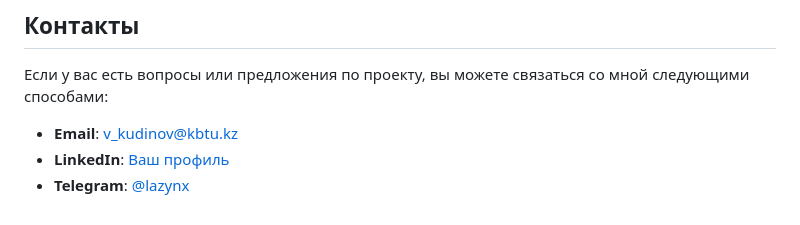
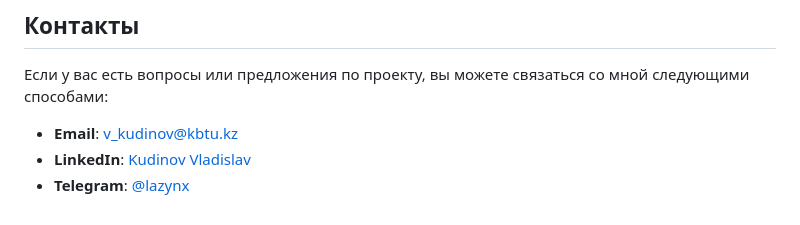
Before and after one commit to Lazynx/nfactorial-kinopoisk, a Markdown page: README.md, the part around the change. Drawn GitHub-style.

Commit message:
updated-readme

```diff
--- a/README.md
+++ b/README.md
@@ -105,5 +105,5 @@ php artisan serve
 Если у вас есть вопросы или предложения по проекту, вы можете связаться со мной следующими способами:
 
 - **Email**: [v_kudinov@kbtu.kz](mailto:v_kudinov@kbtu.kz)
-- **LinkedIn**: [Ваш профиль](https://www.linkedin.com/in/lazynx/)
+- **LinkedIn**: [Kudinov Vladislav](https://www.linkedin.com/in/lazynx/)
 - **Telegram**: [@lazynx](https://t.me/lazynx)
```
